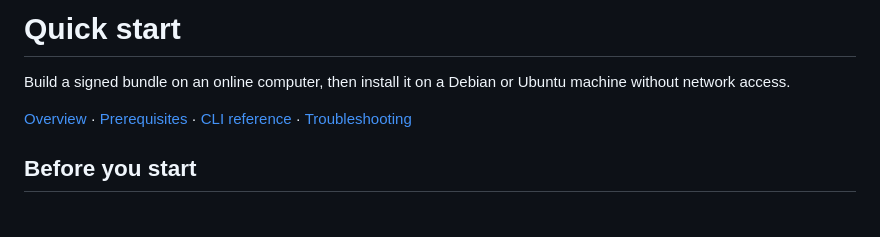
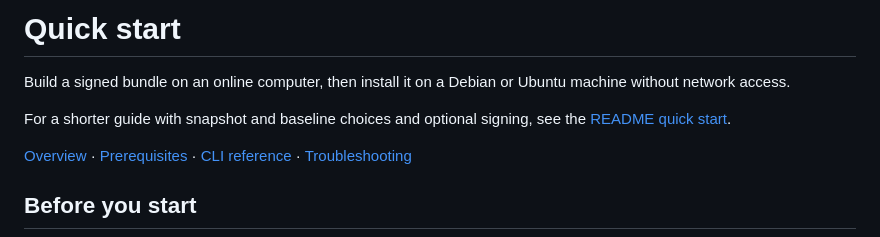
Before and after one commit to inferops/debark, a Markdown page: docs/quickstart.md, the part around the change. Rendered like a GitHub page; blank space fills up the shorter version.

```diff
--- a/docs/quickstart.md
+++ b/docs/quickstart.md
@@ -2,6 +2,9 @@
 
 Build a signed bundle on an online computer, then install it on a Debian or
 Ubuntu machine without network access.
+
+For a shorter guide with snapshot and baseline choices and optional signing,
+see the [README quick start](../README.md#quick-start).
 
 [Overview](../README.md) · [Prerequisites](platforms.md) ·
 [CLI reference](cli.md) · [Troubleshooting](troubleshooting.md)
```
Also changed, not shown: README.md (+102 -48 lines).
